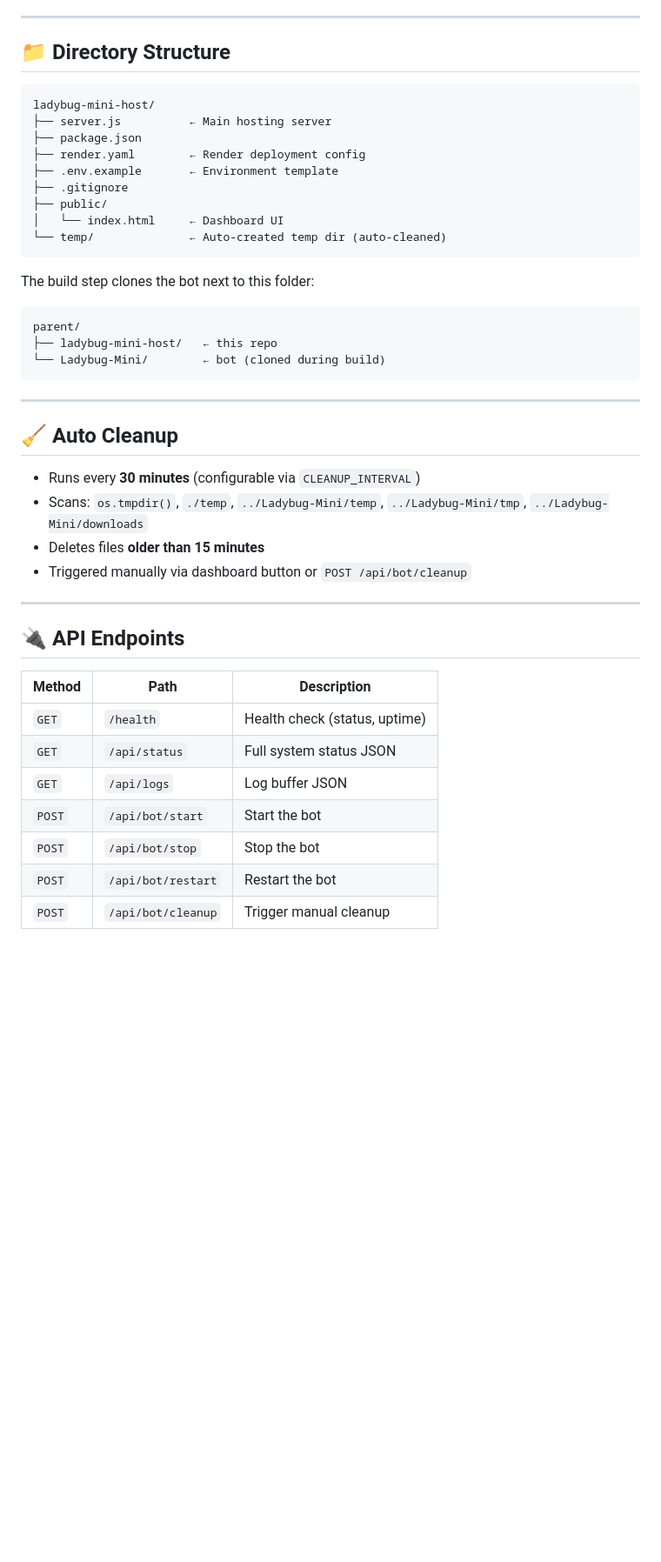
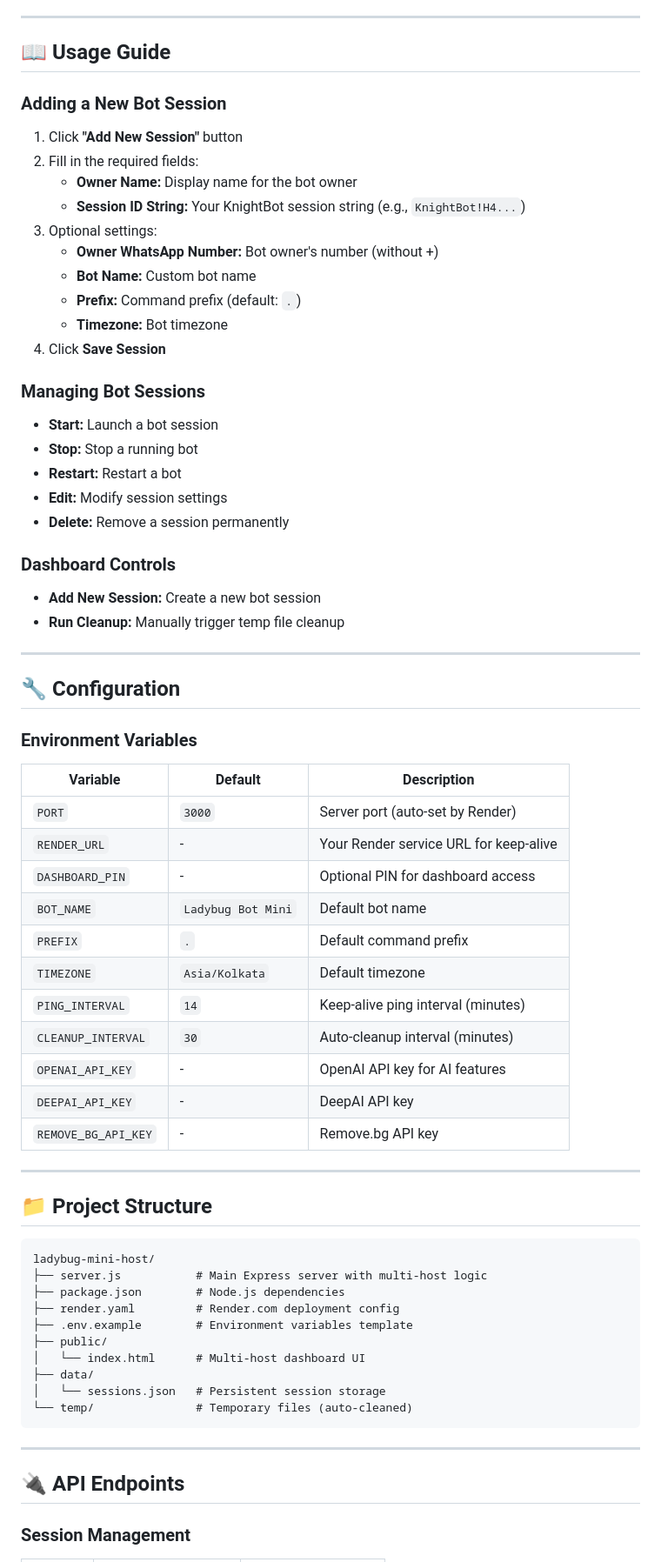
Before and after one commit to dev-modder/Ladybug-Hostxd, a Markdown page: README.md, the part around one of its changes. Shown at 87% size. GitHub-like rendering; blank space fills up the shorter version.

````diff
--- a/README.md
+++ b/README.md
@@ -57,47 +75,74 @@ Click **Deploy** and watch the logs. The dashboard will be live at your Render U
 
 ---
 
-## 📁 Directory Structure
+## 📖 Usage Guide
+
+### Adding a New Bot Session
+
+1. Click **"Add New Session"** button
+2. Fill in the required fields:
+   - **Owner Name:** Display name for the bot owner
+   - **Session ID String:** Your KnightBot session string (e.g., `KnightBot!H4...`)
+3. Optional settings:
+   - **Owner WhatsApp Number:** Bot owner's number (without +)
+   - **Bot Name:** Custom bot name
+   - **Prefix:** Command prefix (default: `.`)
+   - **Timezone:** Bot timezone
+4. Click **Save Session**
+
+### Managing Bot Sessions
+
+- **Start:** Launch a bot session
+- **Stop:** Stop a running bot
+- **Restart:** Restart a bot
+- **Edit:** Modify session settings
+- **Delete:** Remove a session permanently
+
+### Dashboard Controls
+
+- **Add New Session:** Create a new bot session
+- **Run Cleanup:** Manually trigger temp file cleanup
+
+---
+
+## 🔧 Configuration
+
+### Environment Variables
+
+| Variable | Default | Description |
+|----------|---------|-------------|
+| `PORT` | `3000` | Server port (auto-set by Render) |
+| `RENDER_URL` | - | Your Render service URL for keep-alive |
+| `DASHBOARD_PIN` | - | Optional PIN for dashboard access |
+| `BOT_NAME` | `Ladybug Bot Mini` | Default bot name |
+| `PREFIX` | `.` | Default command prefix |
+| `TIMEZONE` | `Asia/Kolkata` | Default timezone |
+| `PING_INTERVAL` | `14` | Keep-alive ping interval (minutes) |
+| `CLEANUP_INTERVAL` | `30` | Auto-cleanup interval (minutes) |
+| `OPENAI_API_KEY` | - | OpenAI API key for AI features |
+| `DEEPAI_API_KEY` | - | DeepAI API key |
+| `REMOVE_BG_API_KEY` | - | Remove.bg API key |
+
+---
+
+## 📁 Project Structure
 
 ```
 ladybug-mini-host/
-├── server.js          ← Main hosting server
-├── package.json
-├── render.yaml        ← Render deployment config
-├── .env.example       ← Environment template
-├── .gitignore
+├── server.js           # Main Express server with multi-host logic
+├── package.json        # Node.js dependencies
+├── render.yaml         # Render.com deployment config
+├── .env.example        # Environment variables template
 ├── public/
-│   └── index.html     ← Dashboard UI
-└── temp/              ← Auto-created temp dir (auto-cleaned)
+│   └── index.html      # Multi-host dashboard UI
+├── data/
+│   └── sessions.json   # Persistent session storage
+└── temp/               # Temporary files (auto-cleaned)
 ```
-
-The build step clones the bot next to this folder:
-```
-parent/
-├── ladybug-mini-host/   ← this repo
-└── Ladybug-Mini/        ← bot (cloned during build)
-```
-
----
-
-## 🧹 Auto Cleanup
-
-- Runs every **30 minutes** (configurable via `CLEANUP_INTERVAL`)
-- Scans: `os.tmpdir()`, `./temp`, `../Ladybug-Mini/temp`, `../Ladybug-Mini/tmp`, `../Ladybug-Mini/downloads`
-- Deletes files **older than 15 minutes**
-- Triggered manually via dashboard button or `POST /api/bot/cleanup`
 
 ---
 
 ## 🔌 API Endpoints
 
-| Method | Path | Description |
-|---|---|---|
-| `GET` | `/health` | Health check (status, uptime) |
-| `GET` | `/api/status` | Full system status JSON |
-| `GET` | `/api/logs` | Log buffer JSON |
-| `POST` | `/api/bot/start` | Start the bot |
-| `POST` | `/api/bot/stop` | Stop the bot |
-| `POST` | `/api/bot/restart` | Restart the bot |
-| `POST` | `/api/bot/cleanup` | Trigger manual cleanup |
+### Session Management
 
````
Also changed, not shown: other parts of README.md (+129 -45 lines).
